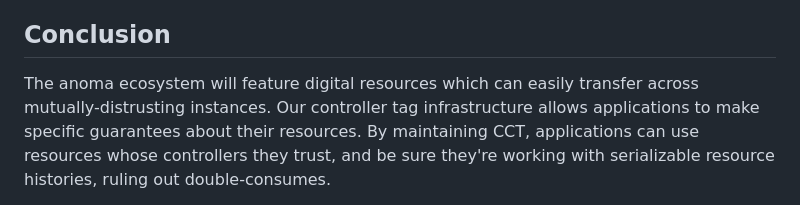
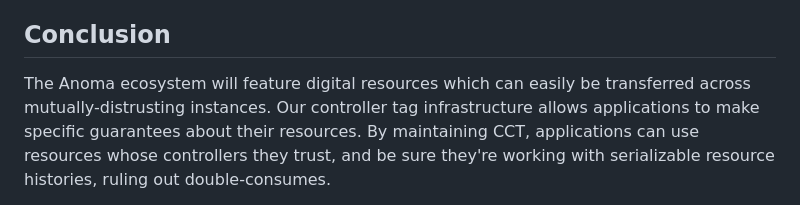
Before and after one commit to anoma/anoma-blog, a Markdown page: isaac/controllers.md, the part around the change. Rendered like a GitHub page.

Commit message:
Update isaac/controllers.md
Co-authored-by: Christopher Goes <cwgoes@pluranimity.org>

```diff
--- a/isaac/controllers.md
+++ b/isaac/controllers.md
@@ -238,7 +238,7 @@ This is where a little trust goes a long way: if applications (or users) have sp
 
 
 ## Conclusion
-The anoma ecosystem will feature digital resources which can easily transfer across mutually-distrusting instances.
+The Anoma ecosystem will feature digital resources which can easily be transferred across mutually-distrusting instances.
 Our controller tag infrastructure allows applications to make specific guarantees about their resources.
 By maintaining CCT, applications can use resources whose controllers they trust, and be sure they're working with serializable resource histories, ruling out double-consumes.
 
```
